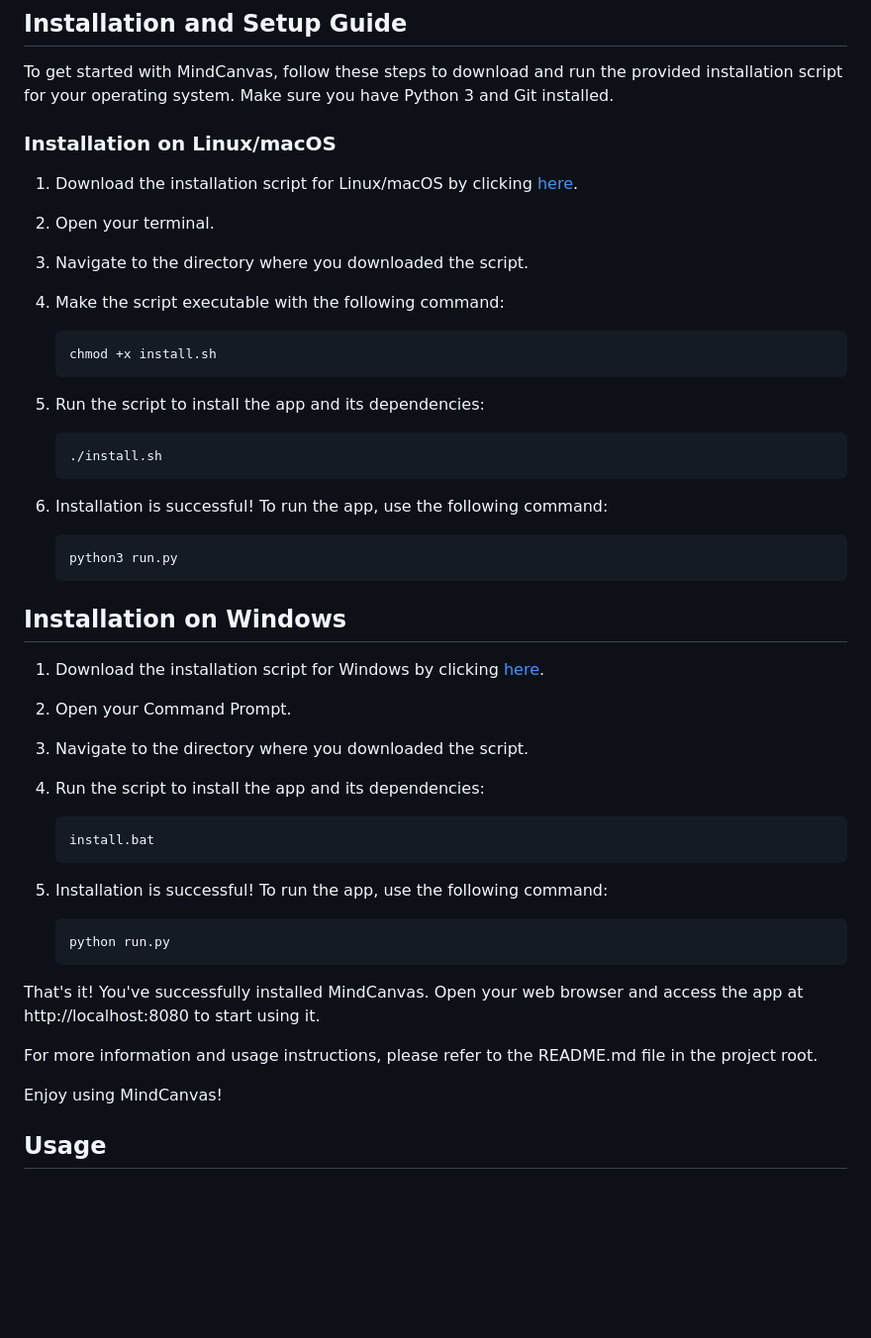
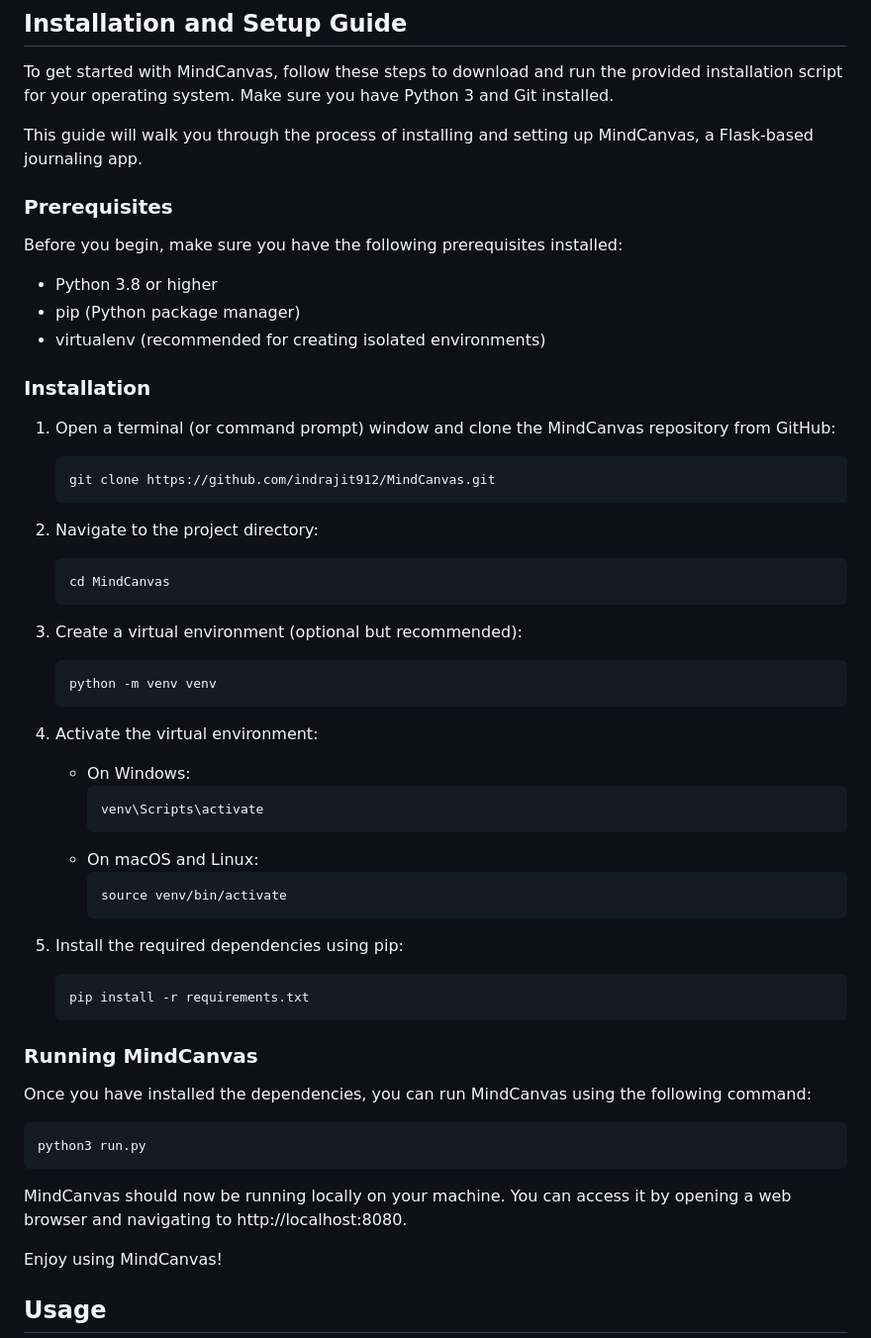
Before and after one commit to indrajit912/MindCanvas-old, a Markdown page: README.md, the part around the change. Shown: that part at 99% size. Rendered like a GitHub page; blank space fills up the shorter version.

````diff
--- a/README.md
+++ b/README.md
@@ -27,46 +27,53 @@ MindCanvas is a simple web application built using Flask that allows you to jour
 
 To get started with MindCanvas, follow these steps to download and run the provided installation script for your operating system. Make sure you have Python 3 and Git installed.
 
-### Installation on Linux/macOS
+This guide will walk you through the process of installing and setting up MindCanvas, a Flask-based journaling app.
 
-1. Download the installation script for Linux/macOS by clicking [here](https://minhaskamal.github.io/DownGit/#/home?url=https://github.com/indrajit912/MindCanvas/blob/master/scripts/install.sh).
+### Prerequisites
 
-2. Open your terminal.
+Before you begin, make sure you have the following prerequisites installed:
 
-3. Navigate to the directory where you downloaded the script.
+- Python 3.8 or higher
+- pip (Python package manager)
+- virtualenv (recommended for creating isolated environments)
 
-4. Make the script executable with the following command:
+### Installation
+
+1. Open a terminal (or command prompt) window and clone the MindCanvas repository from GitHub:
 
    ```bash
-   chmod +x install.sh
+   git clone https://github.com/indrajit912/MindCanvas.git
    ```
-5. Run the script to install the app and its dependencies:
+
+2. Navigate to the project directory:
     ```bash
-    ./install.sh
-    ```
-6. Installation is successful! To run the app, use the following command:
-    ```bash
-    python3 run.py
+    cd MindCanvas
     ```
 
-## Installation on Windows
-1. Download the installation script for Windows by clicking [here](https://minhaskamal.github.io/DownGit/#/home?url=https://github.com/indrajit912/MindCanvas/blob/master/scripts/install.bat).
+3. Create a virtual environment (optional but recommended):
+    ```bash
+    python -m venv venv
+    ```
+4. Activate the virtual environment:
+    - On Windows:
+        ```bash
+        venv\Scripts\activate
+        ```
+    - On macOS and Linux:
+        ```bash
+        source venv/bin/activate
+        ```
+5. Install the required dependencies using pip:
+    ```bash
+    pip install -r requirements.txt
+    ```
 
-2. Open your Command Prompt.
-
-3. Navigate to the directory where you downloaded the script.
-
-4. Run the script to install the app and its dependencies:
-    ```bash
-    install.bat
-    ```
-5. Installation is successful! To run the app, use the following command:
-    ```bash
-    python run.py
-    ```
-That's it! You've successfully installed MindCanvas. Open your web browser and access the app at http://localhost:8080 to start using it.
-
-For more information and usage instructions, please refer to the README.md file in the project root.
+### Running MindCanvas
+Once you have installed the dependencies, you can run MindCanvas using the following command:
+```bash
+python3 run.py
+```
+MindCanvas should now be running locally on your machine. You can access it by opening a web browser and navigating to http://localhost:8080.
 
 Enjoy using MindCanvas!
 
````
